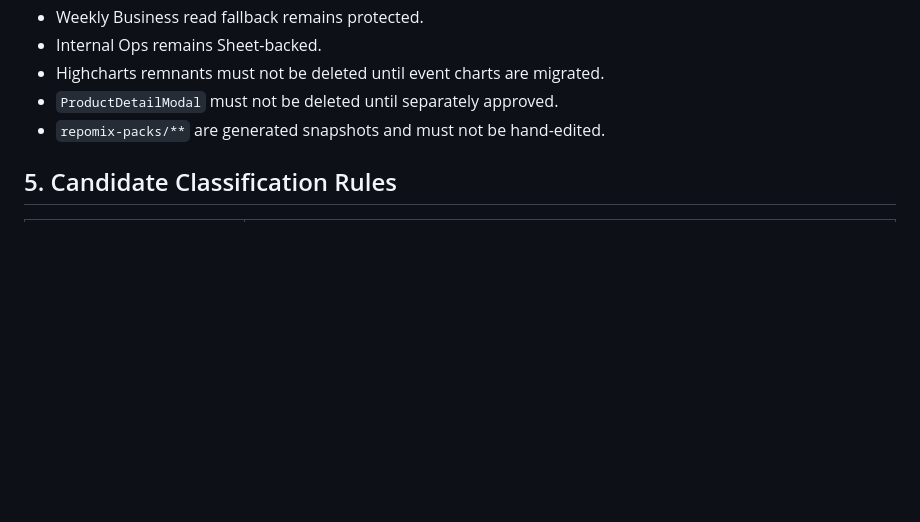
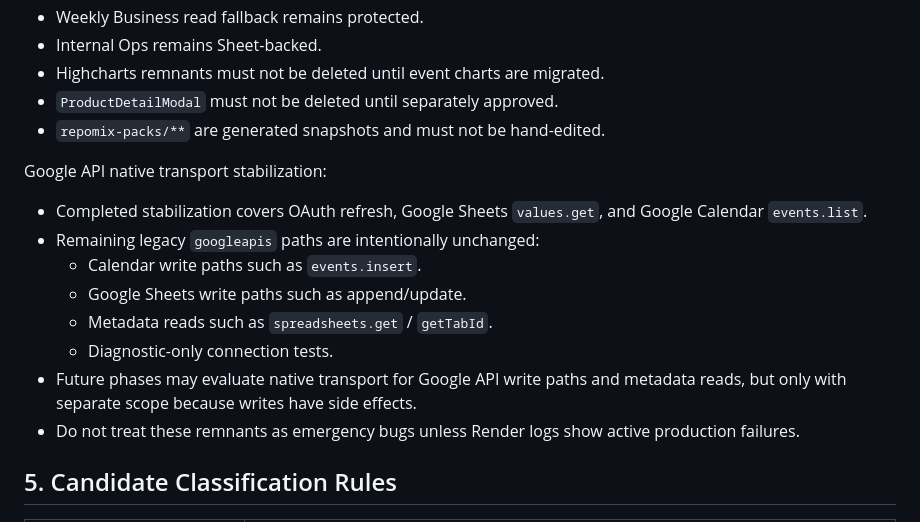
Before and after one commit to TFC433/0506test001, a Markdown page: docs/non-breaking-cleanup-roadmap.md, the part around the change. Drawn GitHub-style; blank space fills up the shorter version.

```diff
--- a/docs/non-breaking-cleanup-roadmap.md
+++ b/docs/non-breaking-cleanup-roadmap.md
@@ -96,6 +96,17 @@ No-touch reminders:
 - `ProductDetailModal` must not be deleted until separately approved.
 - `repomix-packs/**` are generated snapshots and must not be hand-edited.
 
+Google API native transport stabilization:
+
+- Completed stabilization covers OAuth refresh, Google Sheets `values.get`, and Google Calendar `events.list`.
+- Remaining legacy `googleapis` paths are intentionally unchanged:
+  - Calendar write paths such as `events.insert`.
+  - Google Sheets write paths such as append/update.
+  - Metadata reads such as `spreadsheets.get` / `getTabId`.
+  - Diagnostic-only connection tests.
+- Future phases may evaluate native transport for Google API write paths and metadata reads, but only with separate scope because writes have side effects.
+- Do not treat these remnants as emergency bugs unless Render logs show active production failures.
+
 ## 5. Candidate Classification Rules
 
 | Classification | Meaning |
```
Also changed, not shown: docs/repo-operational-consolidation-report.md (+31 -0 lines).
